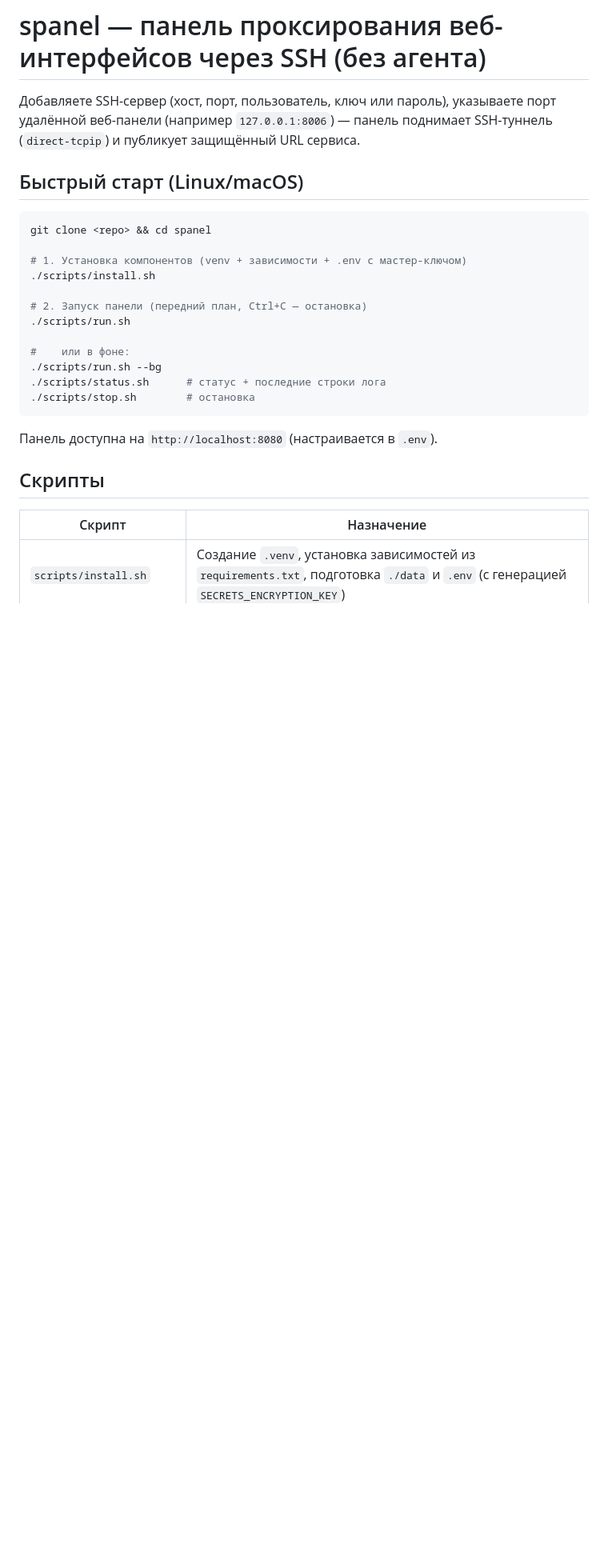
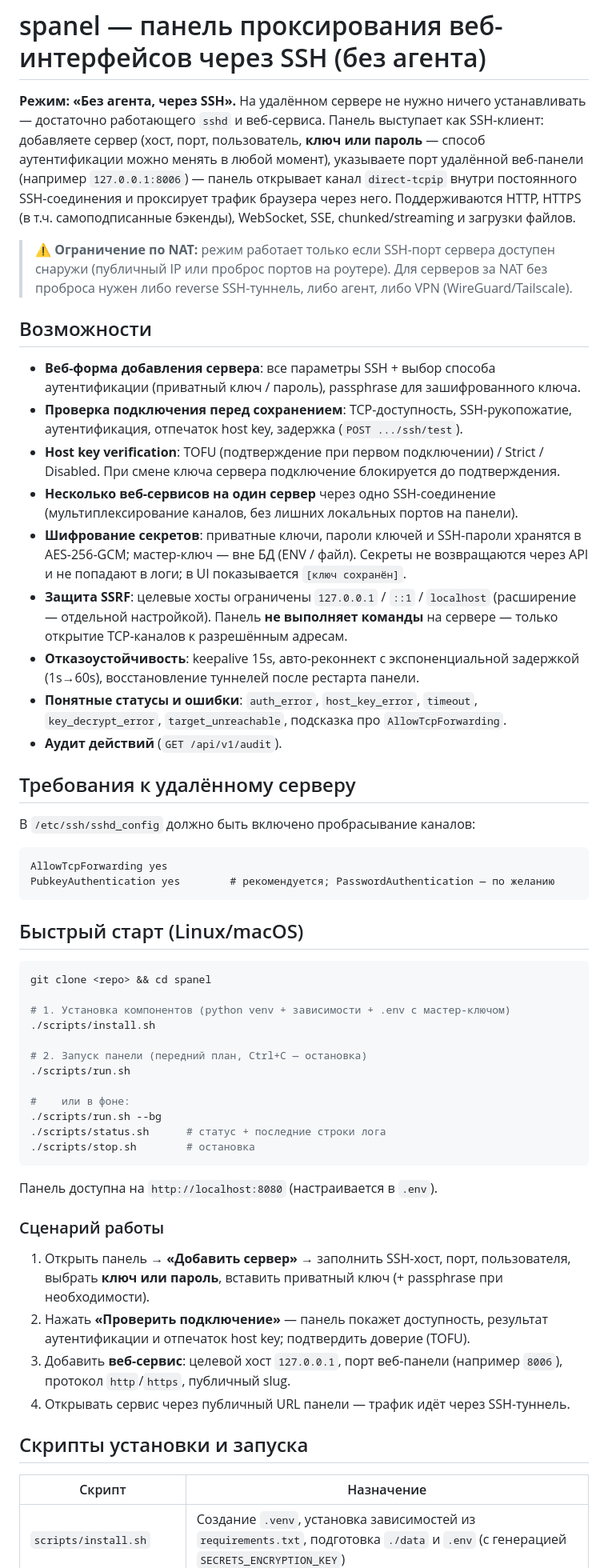
Before and after one commit to deviltm/spanel, a Markdown page: README.md, the part around one of its changes. Shown at 80% size. Rendered like a GitHub page; blank space fills up the shorter version.

Commit message:
Update README on main: full feature description, install/run scripts, usage scenario, API overview, NAT limitation and roadmap

````diff
--- a/README.md
+++ b/README.md
@@ -1,15 +1,55 @@
 # spanel — панель проксирования веб-интерфейсов через SSH (без агента)
 
-Добавляете SSH-сервер (хост, порт, пользователь, ключ или пароль), указываете
-порт удалённой веб-панели (например `127.0.0.1:8006`) — панель поднимает
-SSH-туннель (`direct-tcpip`) и публикует защищённый URL сервиса.
+**Режим: «Без агента, через SSH».** На удалённом сервере не нужно ничего
+устанавливать — достаточно работающего `sshd` и веб-сервиса. Панель выступает
+как SSH-клиент: добавляете сервер (хост, порт, пользователь, **ключ или
+пароль** — способ аутентификации можно менять в любой момент), указываете порт
+удалённой веб-панели (например `127.0.0.1:8006`) — панель открывает канал
+`direct-tcpip` внутри постоянного SSH-соединения и проксирует трафик браузера
+через него. Поддерживаются HTTP, HTTPS (в т.ч. самоподписанные бэкенды),
+WebSocket, SSE, chunked/streaming и загрузки файлов.
+
+> ⚠️ **Ограничение по NAT:** режим работает только если SSH-порт сервера доступен
+> снаружи (публичный IP или проброс портов на роутере). Для серверов за NAT без
+> проброса нужен либо reverse SSH-туннель, либо агент, либо VPN (WireGuard/Tailscale).
+
+## Возможности
+
+- **Веб-форма добавления сервера**: все параметры SSH + выбор способа
+  аутентификации (приватный ключ / пароль), passphrase для зашифрованного ключа.
+- **Проверка подключения перед сохранением**: TCP-доступность, SSH-рукопожатие,
+  аутентификация, отпечаток host key, задержка (`POST .../ssh/test`).
+- **Host key verification**: TOFU (подтверждение при первом подключении) / Strict /
+  Disabled. При смене ключа сервера подключение блокируется до подтверждения.
+- **Несколько веб-сервисов на один сервер** через одно SSH-соединение
+  (мультиплексирование каналов, без лишних локальных портов на панели).
+- **Шифрование секретов**: приватные ключи, пароли ключей и SSH-пароли хранятся в
+  AES-256-GCM; мастер-ключ — вне БД (ENV / файл). Секреты не возвращаются через API
+  и не попадают в логи; в UI показывается `[ключ сохранён]`.
+- **Защита SSRF**: целевые хосты ограничены `127.0.0.1` / `::1` / `localhost`
+  (расширение — отдельной настройкой). Панель **не выполняет команды** на сервере —
+  только открытие TCP-каналов к разрешённым адресам.
+- **Отказоустойчивость**: keepalive 15s, авто-реконнект с экспоненциальной
+  задержкой (1s→60s), восстановление туннелей после рестарта панели.
+- **Понятные статусы и ошибки**: `auth_error`, `host_key_error`, `timeout`,
+  `key_decrypt_error`, `target_unreachable`, подсказка про `AllowTcpForwarding`.
+- **Аудит действий** (`GET /api/v1/audit`).
+
+## Требования к удалённому серверу
+
+В `/etc/ssh/sshd_config` должно быть включено пробрасывание каналов:
+
+```text
+AllowTcpForwarding yes
+PubkeyAuthentication yes        # рекомендуется; PasswordAuthentication — по желанию
+```
 
 ## Быстрый старт (Linux/macOS)
 
 ```bash
 git clone <repo> && cd spanel
 
-# 1. Установка компонентов (venv + зависимости + .env с мастер-ключом)
+# 1. Установка компонентов (python venv + зависимости + .env с мастер-ключом)
 ./scripts/install.sh
 
 # 2. Запуск панели (передний план, Ctrl+C — остановка)
@@ -23,7 +63,17 @@ git clone <repo> && cd spanel
 
 Панель доступна на `http://localhost:8080` (настраивается в `.env`).
 
-## Скрипты
+### Сценарий работы
+
+1. Открыть панель → **«Добавить сервер»** → заполнить SSH-хост, порт, пользователя,
+   выбрать **ключ или пароль**, вставить приватный ключ (+ passphrase при необходимости).
+2. Нажать **«Проверить подключение»** — панель покажет доступность, результат
+   аутентификации и отпечаток host key; подтвердить доверие (TOFU).
+3. Добавить **веб-сервис**: целевой хост `127.0.0.1`, порт веб-панели (например `8006`),
+   протокол `http`/`https`, публичный slug.
+4. Открывать сервис через публичный URL панели — трафик идёт через SSH-туннель.
+
+## Скрипты установки и запуска
 
 | Скрипт | Назначение |
 |---|---|
````
Also changed, not shown: other parts of README.md (+22 -2 lines).
